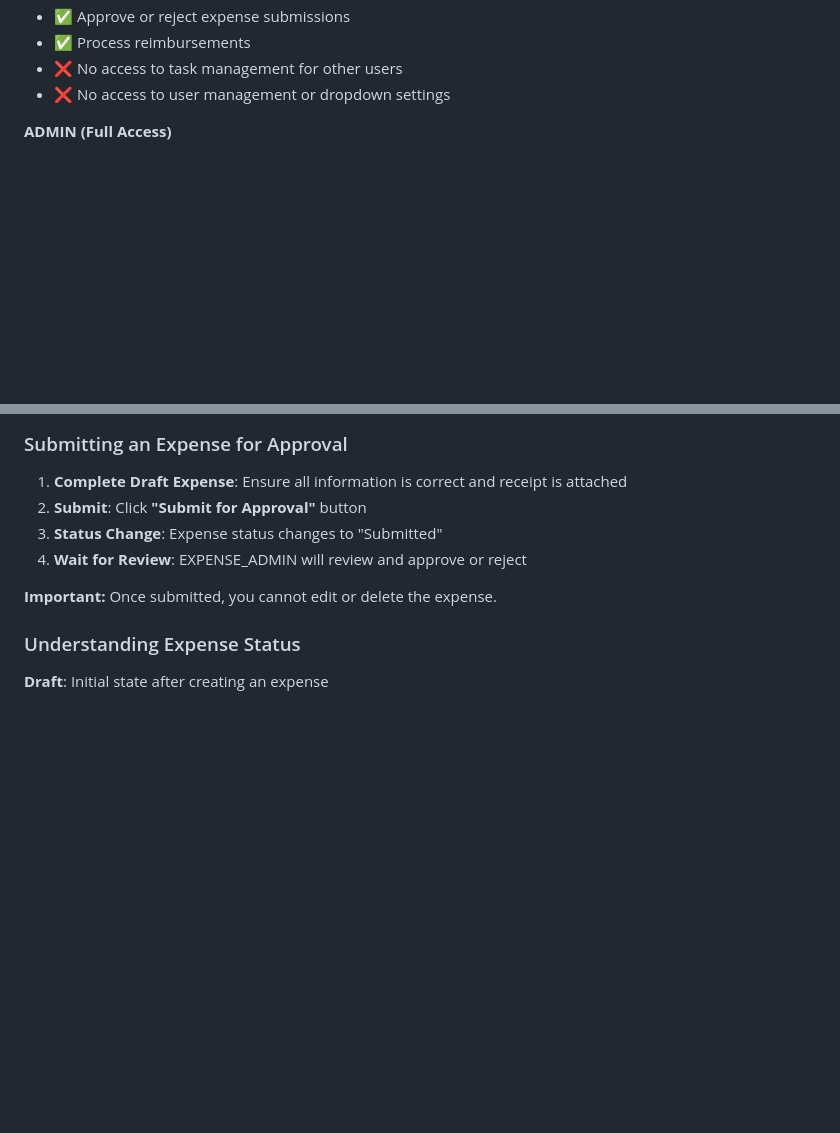
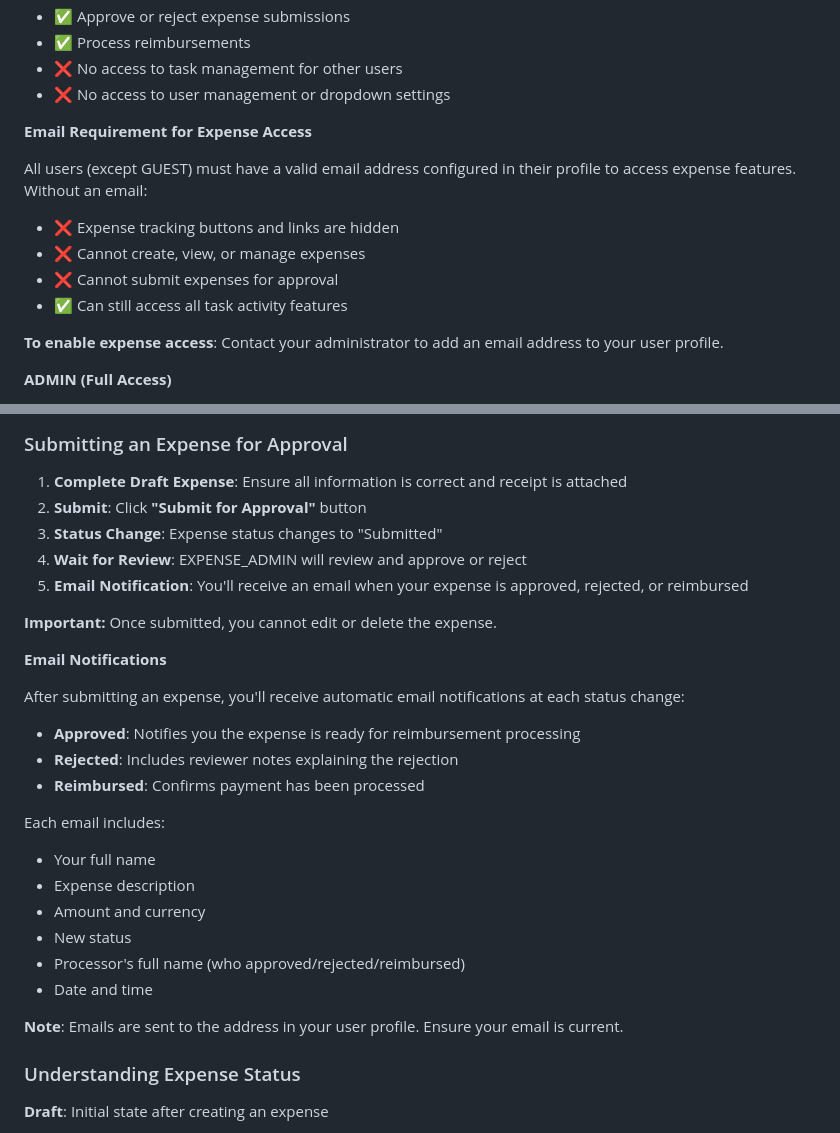
Before and after one commit to ammonsd/ActivityTracking, a Markdown page: docs/User_Guide.md, 2 parts joined by grey strips. Rendered like a GitHub page; blank space fills up the shorter version.

```diff
--- a/docs/User_Guide.md
+++ b/docs/User_Guide.md
@@ -108,6 +108,16 @@ The system has three user roles with different levels of access:
 - ✅ Process reimbursements
 - ❌ No access to task management for other users
 - ❌ No access to user management or dropdown settings
+
+**Email Requirement for Expense Access**
+
+All users (except GUEST) must have a valid email address configured in their profile to access expense features. Without an email:
+- ❌ Expense tracking buttons and links are hidden
+- ❌ Cannot create, view, or manage expenses
+- ❌ Cannot submit expenses for approval
+- ✅ Can still access all task activity features
+
+**To enable expense access**: Contact your administrator to add an email address to your user profile.
 
 **ADMIN (Full Access)**
 
@@ -417,8 +427,26 @@ Use the filter controls at the top of the expense list to find specific expenses
 2. **Submit**: Click **"Submit for Approval"** button
 3. **Status Change**: Expense status changes to "Submitted"
 4. **Wait for Review**: EXPENSE_ADMIN will review and approve or reject
+5. **Email Notification**: You'll receive an email when your expense is approved, rejected, or reimbursed
 
 **Important:** Once submitted, you cannot edit or delete the expense.
+
+**Email Notifications**
+
+After submitting an expense, you'll receive automatic email notifications at each status change:
+- **Approved**: Notifies you the expense is ready for reimbursement processing
+- **Rejected**: Includes reviewer notes explaining the rejection
+- **Reimbursed**: Confirms payment has been processed
+
+Each email includes:
+- Your full name
+- Expense description
+- Amount and currency
+- New status
+- Processor's full name (who approved/rejected/reimbursed)
+- Date and time
+
+**Note**: Emails are sent to the address in your user profile. Ensure your email is current.
 
 ### Understanding Expense Status
 
```
Also changed, not shown: docs/Administrator_User_Guide.md (+37 -2 lines), docs/Technical_Features_Summary.md (+13 -1 lines).
